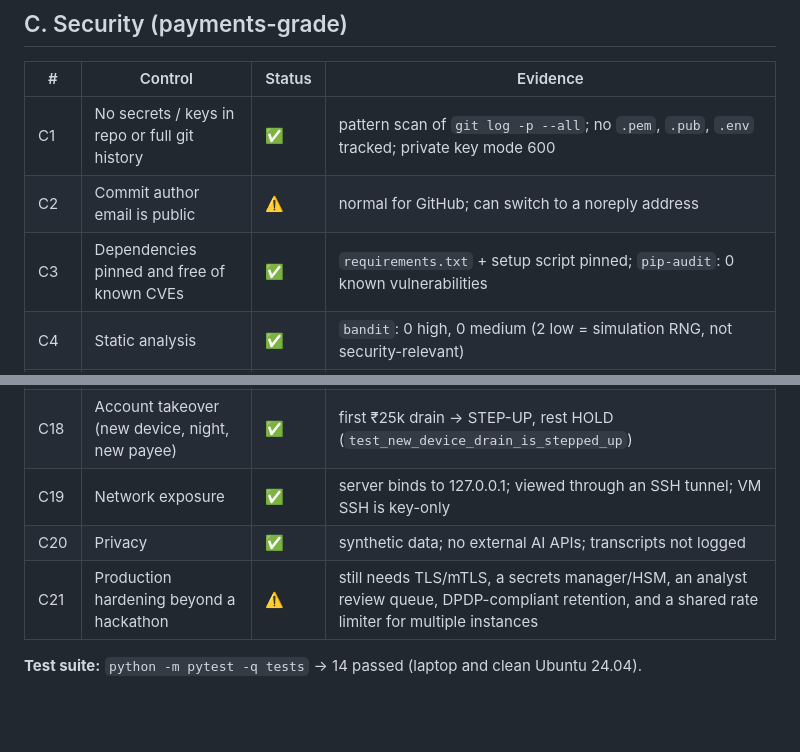
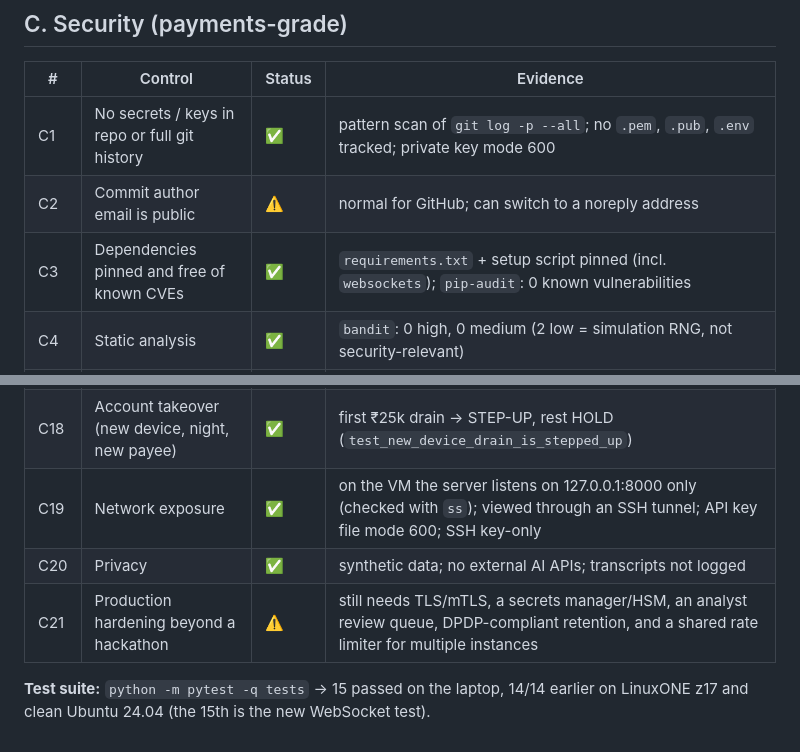
Before and after one commit to devansh-91/kavach, a Markdown page: docs/CHECKLIST.md, 2 parts joined by grey strips. GitHub-like rendering; blank space fills up the shorter version.

```diff
--- a/docs/CHECKLIST.md
+++ b/docs/CHECKLIST.md
@@ -45,7 +46,7 @@ payments-grade security review. ✅ verified · ⏳ pending · ⚠️ known limi
 |---|---|---|---|
 | C1 | No secrets / keys in repo or full git history | ✅ | pattern scan of `git log -p --all`; no `.pem`, `.pub`, `.env` tracked; private key mode 600 |
 | C2 | Commit author email is public | ⚠️ | normal for GitHub; can switch to a noreply address |
-| C3 | Dependencies pinned and free of known CVEs | ✅ | `requirements.txt` + setup script pinned; `pip-audit`: 0 known vulnerabilities |
+| C3 | Dependencies pinned and free of known CVEs | ✅ | `requirements.txt` + setup script pinned (incl. `websockets`); `pip-audit`: 0 known vulnerabilities |
 | C4 | Static analysis | ✅ | `bandit`: 0 high, 0 medium (2 low = simulation RNG, not security-relevant) |
 | C5 | No unsafe deserialisation (CWE-502) | ✅ | pickle removed; CSV data; call model rebuilt deterministically |
 | C6 | Model integrity | ✅ | SHA-256 pinned in `meta.json`; tampered model refused (`test_tampered_model_is_refused`) |
@@ -61,8 +62,8 @@ payments-grade security review. ✅ verified · ⏳ pending · ⚠️ known limi
 | C16 | Audit trail | ✅ | `artifacts/audit.jsonl`, append-only, file mode 600, model hash per record |
 | C17 | Framing attack on innocent accounts | ✅ | fixed: watchlist needs ≥ 2 senders, expires in 72 h, and only adds an OTP to the suspect's own outflows |
 | C18 | Account takeover (new device, night, new payee) | ✅ | first ₹25k drain → STEP-UP, rest HOLD (`test_new_device_drain_is_stepped_up`) |
-| C19 | Network exposure | ✅ | server binds to 127.0.0.1; viewed through an SSH tunnel; VM SSH is key-only |
+| C19 | Network exposure | ✅ | on the VM the server listens on 127.0.0.1:8000 only (checked with `ss`); viewed through an SSH tunnel; API key file mode 600; SSH key-only |
 | C20 | Privacy | ✅ | synthetic data; no external AI APIs; transcripts not logged |
 | C21 | Production hardening beyond a hackathon | ⚠️ | still needs TLS/mTLS, a secrets manager/HSM, an analyst review queue, DPDP-compliant retention, and a shared rate limiter for multiple instances |
 
-**Test suite:** `python -m pytest -q tests` → 14 passed (laptop and clean Ubuntu 24.04).
+**Test suite:** `python -m pytest -q tests` → 15 passed on the laptop, 14/14 earlier on LinuxONE z17 and clean Ubuntu 24.04 (the 15th is the new WebSocket test).
```
Also changed, not shown: other parts of docs/CHECKLIST.md (+11 -10 lines), README.md (+1 -1 lines), docs/dashboard.png, 9 other files.
